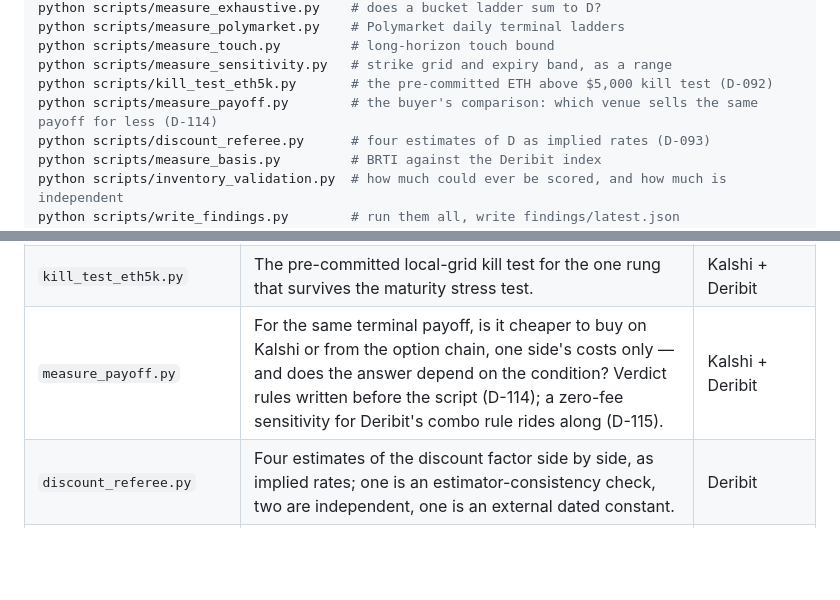
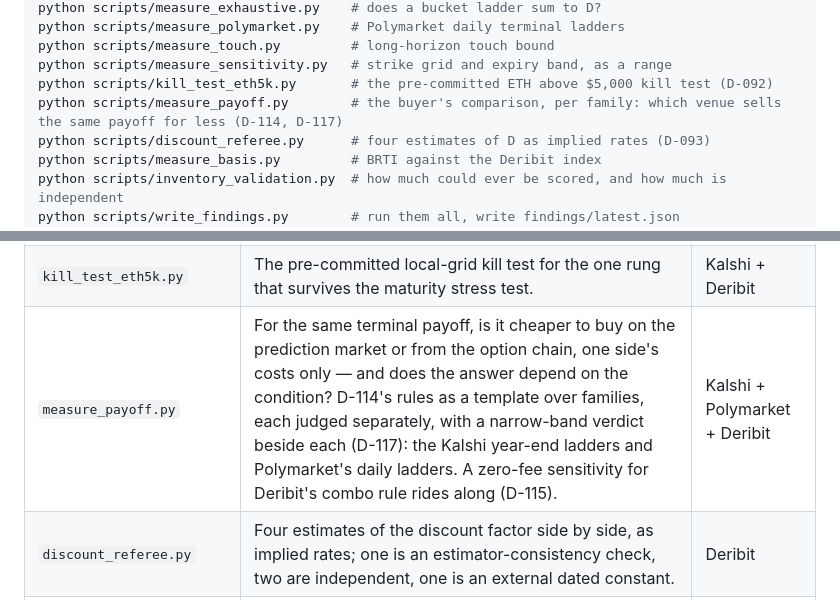
Before and after one commit to DenizErginGunduz/divergence, a Markdown page: scripts/README.md, 2 parts joined by grey strips. GitHub-like rendering; blank space fills up the shorter version.

Commit message:
scripts/README: the buyer's comparison is a template over families now (D-117)
The index row and the run line say what the script covers.

```diff
--- a/scripts/README.md
+++ b/scripts/README.md
@@ -22,7 +22,7 @@ python scripts/measure_polymarket.py    # Polymarket daily terminal ladders
 python scripts/measure_touch.py         # long-horizon touch bound
 python scripts/measure_sensitivity.py   # strike grid and expiry band, as a range
 python scripts/kill_test_eth5k.py       # the pre-committed ETH above $5,000 kill test (D-092)
-python scripts/measure_payoff.py        # the buyer's comparison: which venue sells the same payoff for less (D-114)
+python scripts/measure_payoff.py        # the buyer's comparison, per family: which venue sells the same payoff for less (D-114, D-117)
 python scripts/discount_referee.py      # four estimates of D as implied rates (D-093)
 python scripts/measure_basis.py         # BRTI against the Deribit index
 python scripts/inventory_validation.py  # how much could ever be scored, and how much is independent
@@ -57,7 +57,7 @@ local checkout, run the workflow from the Actions tab.
 | `measure_sensitivity.py` | Two approximations under every digital: the strike grid it is differenced across, and the expiry that is not the settlement date. Reported as a band, never as a correction. (D-079) | Kalshi + Deribit |
 | `measure_basis.py` | The third settlement difference, measured rather than left UNKNOWN: Kalshi settles on BRTI, Deribit on its own index. (D-075) | Kalshi + Deribit |
 | `kill_test_eth5k.py` | The pre-committed local-grid kill test for the one rung that survives the maturity stress test. | Kalshi + Deribit |
-| `measure_payoff.py` | For the same terminal payoff, is it cheaper to buy on Kalshi or from the option chain, one side's costs only — and does the answer depend on the condition? Verdict rules written before the script (D-114); a zero-fee sensitivity for Deribit's combo rule rides along (D-115). | Kalshi + Deribit |
+| `measure_payoff.py` | For the same terminal payoff, is it cheaper to buy on the prediction market or from the option chain, one side's costs only — and does the answer depend on the condition? D-114's rules as a template over families, each judged separately, with a narrow-band verdict beside each (D-117): the Kalshi year-end ladders and Polymarket's daily ladders. A zero-fee sensitivity for Deribit's combo rule rides along (D-115). | Kalshi + Polymarket + Deribit |
 | `discount_referee.py` | Four estimates of the discount factor side by side, as implied rates; one is an estimator-consistency check, two are independent, one is an external dated constant. | Deribit |
 | `inventory_validation.py` | How many observations could ever be scored against an outcome, and how many of those are independent events. Counting before scoring. | `raw/` |
 | `write_findings.py` | Calls every measurement, writes `findings/latest.json`. | — |
```
